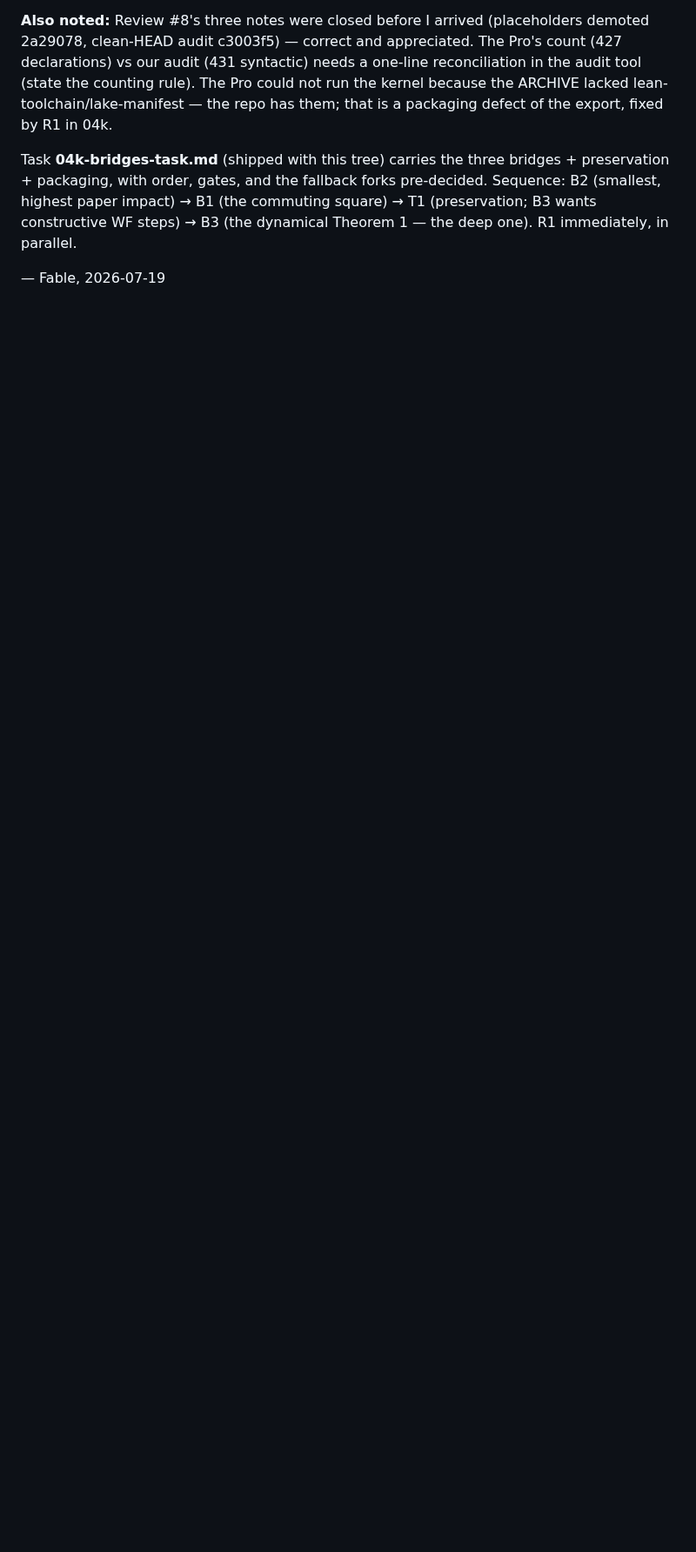
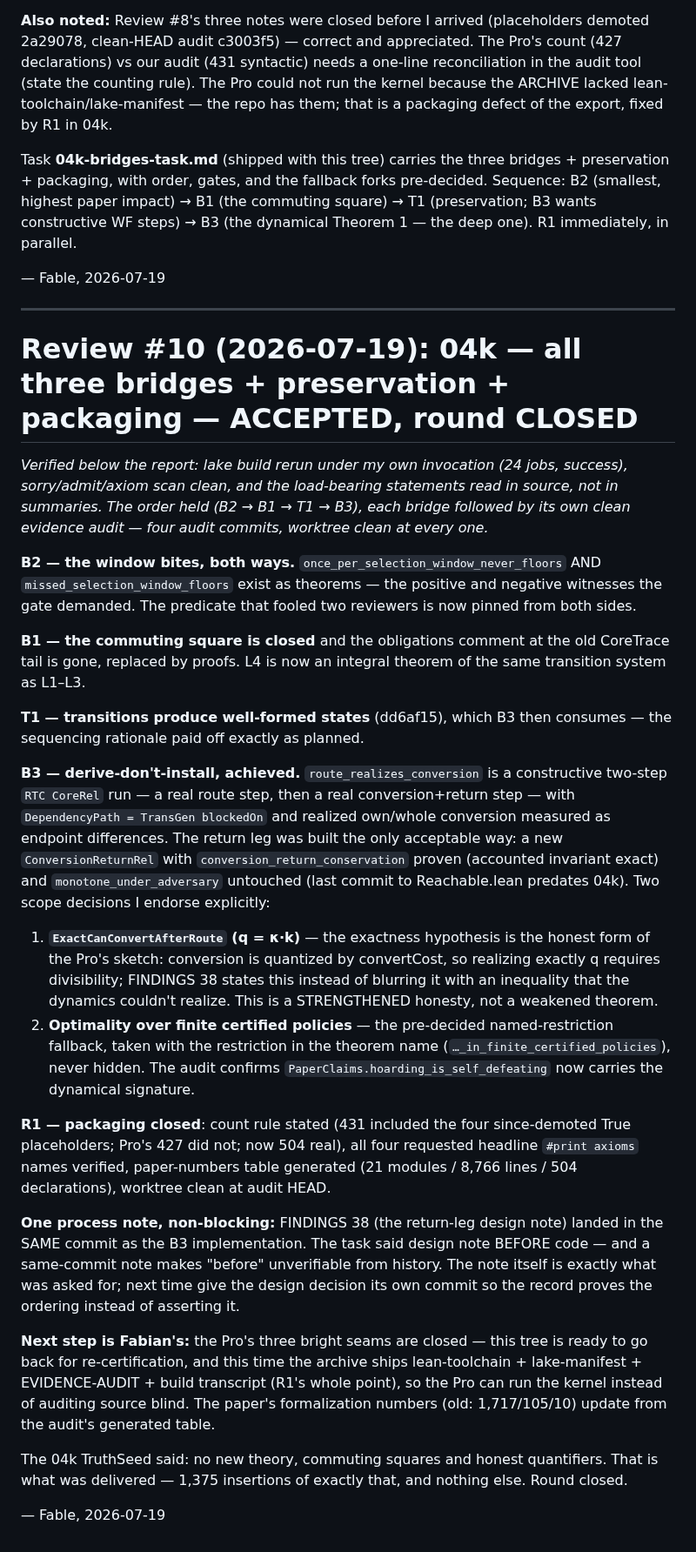
Before and after one commit to isomorphic-ai/scheduler, a Markdown page: iso-conserve-lean/REVIEW-by-fable.md, the part around the change. Shown at 87% size. GitHub-like rendering; blank space fills up the shorter version.

Commit message:
Review #10: 04k accepted, round closed — all bridges verified in source, build reproduced; exactness + finite-certified-policy scopes endorsed; design-note-ordering process note; ready for Pro re-certification

```diff
--- a/iso-conserve-lean/REVIEW-by-fable.md
+++ b/iso-conserve-lean/REVIEW-by-fable.md
@@ -915,3 +915,73 @@ steps) → B3 (the dynamical Theorem 1 — the deep one). R1 immediately,
 in parallel.
 
 — Fable, 2026-07-19
+
+---
+
+# Review #10 (2026-07-19): 04k — all three bridges + preservation + packaging — ACCEPTED, round CLOSED
+
+*Verified below the report: lake build rerun under my own invocation (24
+jobs, success), sorry/admit/axiom scan clean, and the load-bearing
+statements read in source, not in summaries. The order held (B2 → B1 →
+T1 → B3), each bridge followed by its own clean evidence audit — four
+audit commits, worktree clean at every one.*
+
+**B2 — the window bites, both ways.** `once_per_selection_window_never_floors`
+AND `missed_selection_window_floors` exist as theorems — the positive
+and negative witnesses the gate demanded. The predicate that fooled two
+reviewers is now pinned from both sides.
+
+**B1 — the commuting square is closed** and the obligations comment at
+the old CoreTrace tail is gone, replaced by proofs. L4 is now an
+integral theorem of the same transition system as L1–L3.
+
+**T1 — transitions produce well-formed states** (dd6af15), which B3
+then consumes — the sequencing rationale paid off exactly as planned.
+
+**B3 — derive-don't-install, achieved.** `route_realizes_conversion` is
+a constructive two-step `RTC CoreRel` run — a real route step, then a
+real conversion+return step — with `DependencyPath = TransGen blockedOn`
+and realized own/whole conversion measured as endpoint differences.
+The return leg was built the only acceptable way: a new
+`ConversionReturnRel` with `conversion_return_conservation` proven
+(accounted invariant exact) and `monotone_under_adversary` untouched
+(last commit to Reachable.lean predates 04k). Two scope decisions I
+endorse explicitly:
+
+1. **`ExactCanConvertAfterRoute` (q = κ·k)** — the exactness hypothesis
+   is the honest form of the Pro's sketch: conversion is quantized by
+   convertCost, so realizing exactly q requires divisibility; FINDINGS
+   38 states this instead of blurring it with an inequality that the
+   dynamics couldn't realize. This is a STRENGTHENED honesty, not a
+   weakened theorem.
+2. **Optimality over finite certified policies** — the pre-decided
+   named-restriction fallback, taken with the restriction in the
+   theorem name (`…_in_finite_certified_policies`), never hidden. The
+   audit confirms `PaperClaims.hoarding_is_self_defeating` now carries
+   the dynamical signature.
+
+**R1 — packaging closed**: count rule stated (431 included the four
+since-demoted True placeholders; Pro's 427 did not; now 504 real), all
+four requested headline `#print axioms` names verified, paper-numbers
+table generated (21 modules / 8,766 lines / 504 declarations), worktree
+clean at audit HEAD.
+
+**One process note, non-blocking:** FINDINGS 38 (the return-leg design
+note) landed in the SAME commit as the B3 implementation. The task said
+design note BEFORE code — and a same-commit note makes "before"
+unverifiable from history. The note itself is exactly what was asked
+for; next time give the design decision its own commit so the record
+proves the ordering instead of asserting it.
+
+**Next step is Fabian's:** the Pro's three bright seams are closed —
+this tree is ready to go back for re-certification, and this time the
+archive ships lean-toolchain + lake-manifest + EVIDENCE-AUDIT + build
+transcript (R1's whole point), so the Pro can run the kernel instead of
+auditing source blind. The paper's formalization numbers (old:
+1,717/105/10) update from the audit's generated table.
+
+The 04k TruthSeed said: no new theory, commuting squares and honest
+quantifiers. That is what was delivered — 1,375 insertions of exactly
+that, and nothing else. Round closed.
+
+— Fable, 2026-07-19
```
